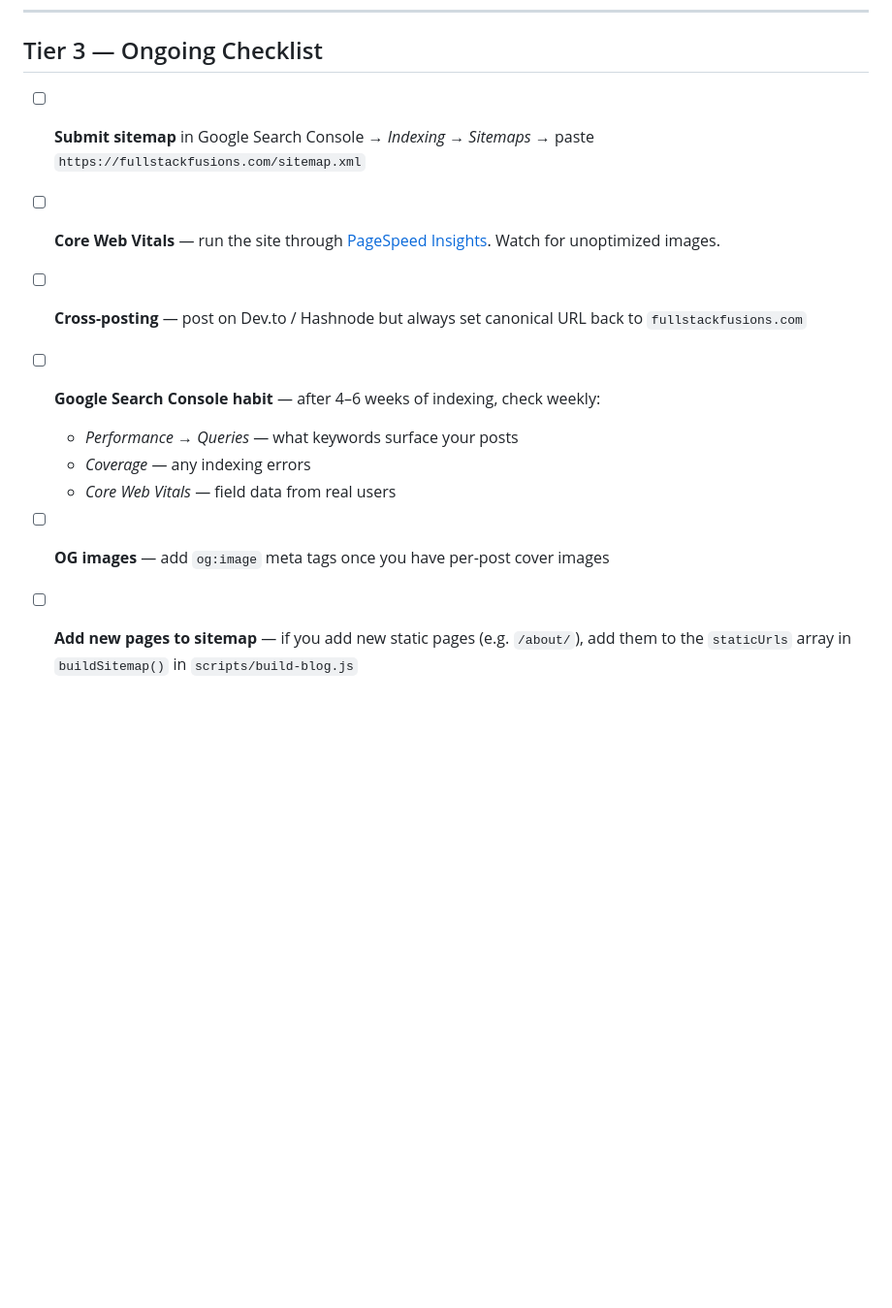
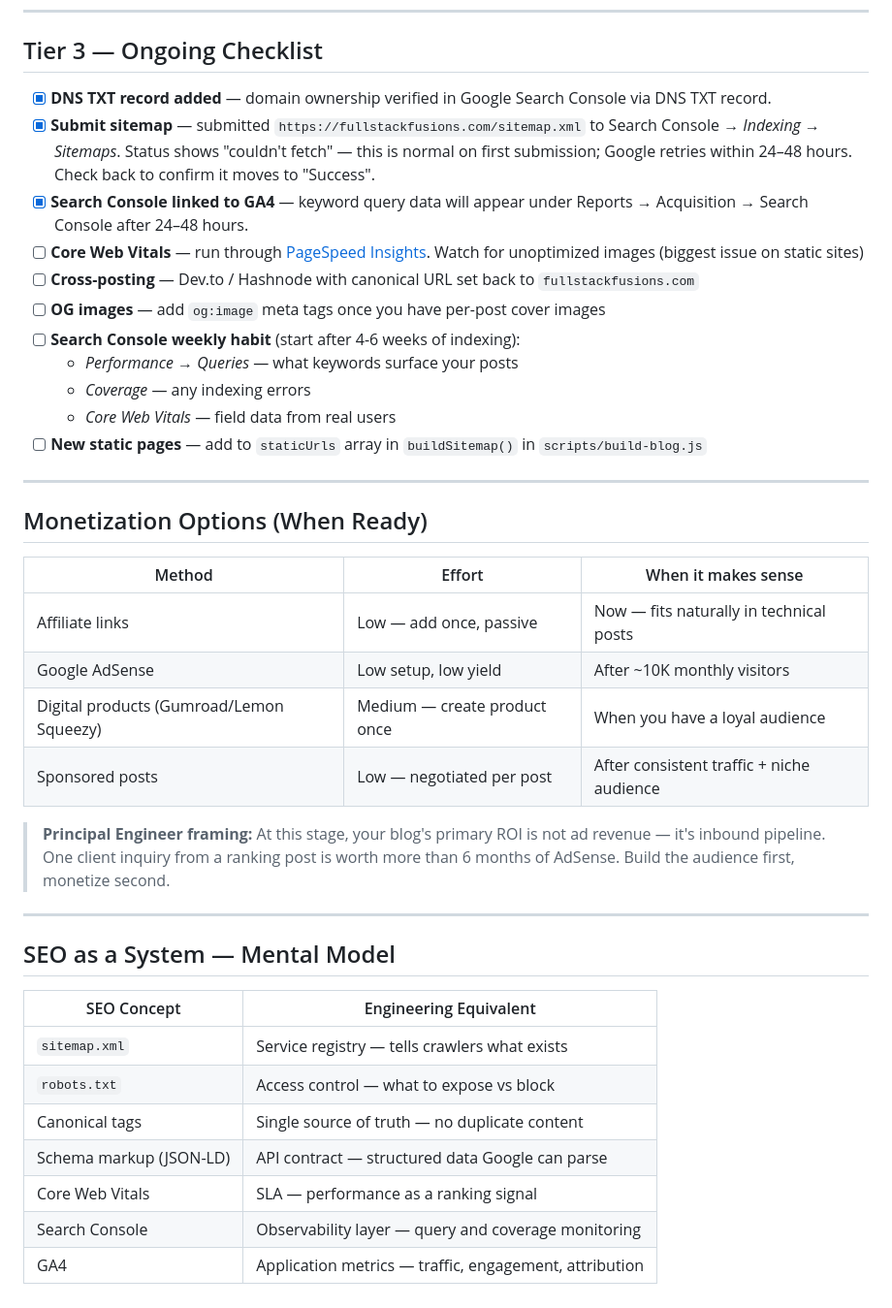
Before and after one commit to fullstackfusions/fullstackfusions, a Markdown page: SEO_SETUP.md, the part around one of its changes. Shown at 97% size. GitHub-like rendering; blank space fills up the shorter version.

```diff
--- a/SEO_SETUP.md
+++ b/SEO_SETUP.md
@@ -169,12 +273,41 @@ Alternatively, install the [Google Analytics Debugger](https://chrome.google.com
 
 ## Tier 3 — Ongoing Checklist
 
-- [ ] **Submit sitemap** in Google Search Console → *Indexing → Sitemaps* → paste `https://fullstackfusions.com/sitemap.xml`
-- [ ] **Core Web Vitals** — run the site through [PageSpeed Insights](https://pagespeed.web.dev/). Watch for unoptimized images.
-- [ ] **Cross-posting** — post on Dev.to / Hashnode but always set canonical URL back to `fullstackfusions.com`
-- [ ] **Google Search Console habit** — after 4–6 weeks of indexing, check weekly:
+- [x] **DNS TXT record added** — domain ownership verified in Google Search Console via DNS TXT record.
+- [x] **Submit sitemap** — submitted `https://fullstackfusions.com/sitemap.xml` to Search Console → *Indexing → Sitemaps*. Status shows "couldn't fetch" — this is normal on first submission; Google retries within 24–48 hours. Check back to confirm it moves to "Success".
+- [x] **Search Console linked to GA4** — keyword query data will appear under Reports → Acquisition → Search Console after 24–48 hours.
+- [ ] **Core Web Vitals** — run through [PageSpeed Insights](https://pagespeed.web.dev/). Watch for unoptimized images (biggest issue on static sites)
+- [ ] **Cross-posting** — Dev.to / Hashnode with canonical URL set back to `fullstackfusions.com`
+- [ ] **OG images** — add `og:image` meta tags once you have per-post cover images
+- [ ] **Search Console weekly habit** (start after 4-6 weeks of indexing):
   - *Performance → Queries* — what keywords surface your posts
   - *Coverage* — any indexing errors
   - *Core Web Vitals* — field data from real users
-- [ ] **OG images** — add `og:image` meta tags once you have per-post cover images
-- [ ] **Add new pages to sitemap** — if you add new static pages (e.g. `/about/`), add them to the `staticUrls` array in `buildSitemap()` in `scripts/build-blog.js`
+- [ ] **New static pages** — add to `staticUrls` array in `buildSitemap()` in `scripts/build-blog.js`
+
+---
+
+## Monetization Options (When Ready)
+
+| Method | Effort | When it makes sense |
+|---|---|---|
+| Affiliate links | Low — add once, passive | Now — fits naturally in technical posts |
+| Google AdSense | Low setup, low yield | After ~10K monthly visitors |
+| Digital products (Gumroad/Lemon Squeezy) | Medium — create product once | When you have a loyal audience |
+| Sponsored posts | Low — negotiated per post | After consistent traffic + niche audience |
+
+> **Principal Engineer framing:** At this stage, your blog's primary ROI is not ad revenue — it's inbound pipeline. One client inquiry from a ranking post is worth more than 6 months of AdSense. Build the audience first, monetize second.
+
+---
+
+## SEO as a System — Mental Model
+
+| SEO Concept | Engineering Equivalent |
+|---|---|
+| `sitemap.xml` | Service registry — tells crawlers what exists |
+| `robots.txt` | Access control — what to expose vs block |
+| Canonical tags | Single source of truth — no duplicate content |
+| Schema markup (JSON-LD) | API contract — structured data Google can parse |
+| Core Web Vitals | SLA — performance as a ranking signal |
+| Search Console | Observability layer — query and coverage monitoring |
+| GA4 | Application metrics — traffic, engagement, attribution |
```
Also changed, not shown: other parts of SEO_SETUP.md (+146 -42 lines).
